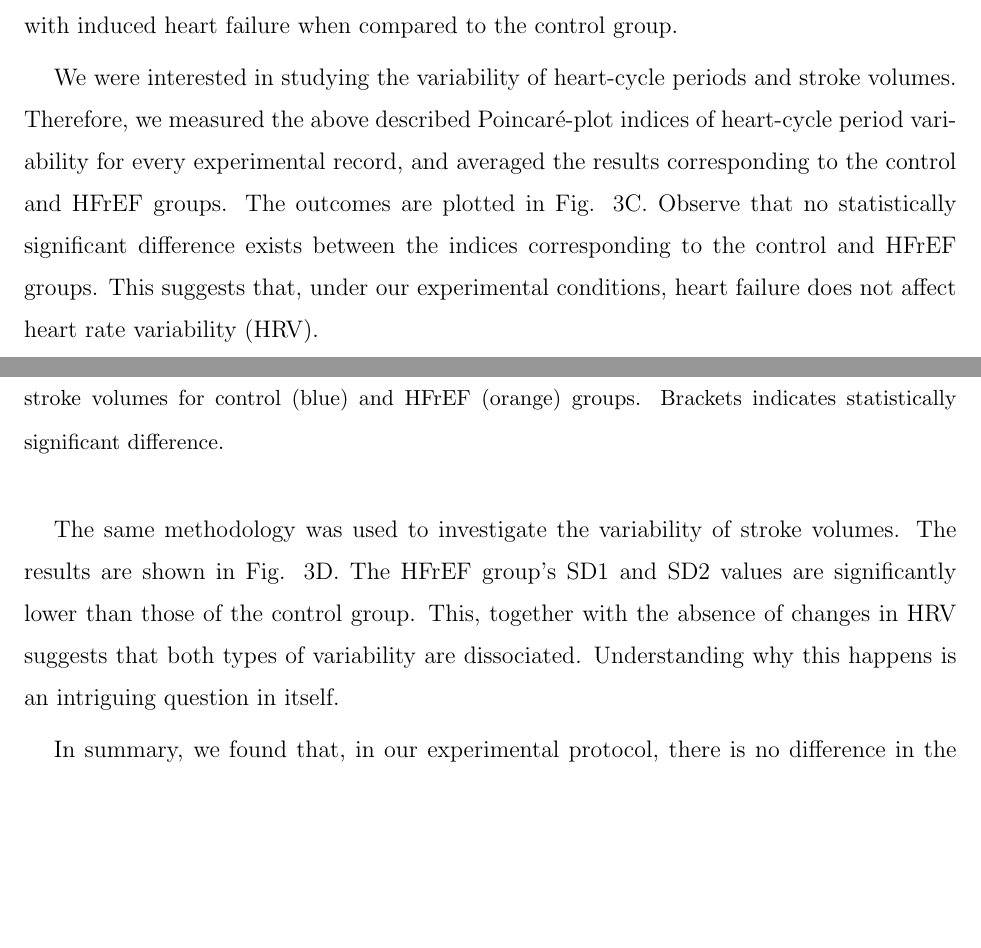
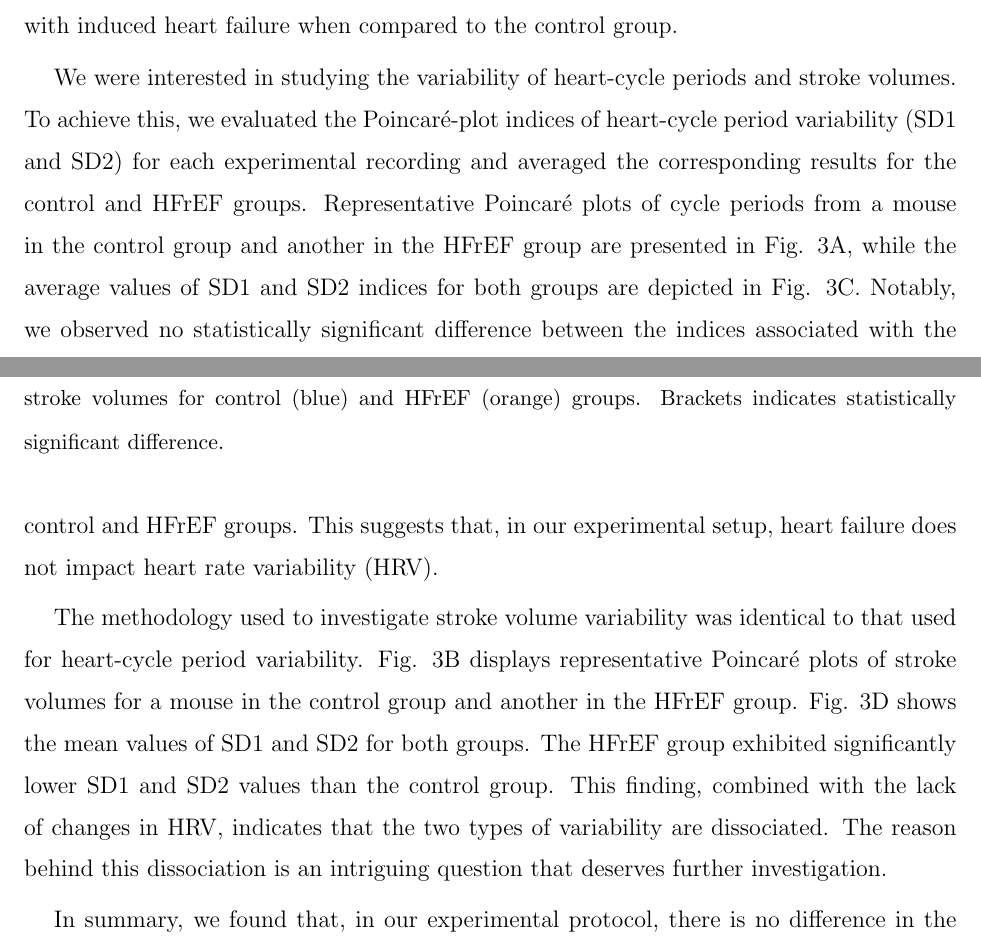
Before and after one commit to moises-santillan/HeartVariability, a LaTeX paper (Manuscript/manuscript.tex): two parts of pages 6 and 7 of 15, joined at a grey line, cut so that both start at the same text, the shorter picture padded with empty space. Compiled offline with pdfLaTeX.

Commit message:
update overleaf

```diff
--- a/Manuscript/manuscript.tex
+++ b/Manuscript/manuscript.tex
@@ -173,9 +173,9 @@ We computed the mean cycle duration for every experimental recording by averagin
 
 We also calculated the mean values for the time series of consecutive stroke volumes for every experimental record. Then, we averaged the results from each group and plotted the results in Fig. \ref{fig:fig01}B. As expected, there is a significant reduction in stroke volume in the group with induced heart failure when compared to the control group.
 
-We were interested in studying the variability of heart-cycle periods and stroke volumes. Therefore, we measured the above described Poincaré-plot indices of heart-cycle period variability for every experimental record, and averaged the results corresponding to the control and HFrEF groups. The outcomes are plotted in Fig. \ref{fig:fig02}C. Observe that no statistically significant difference exists between the indices corresponding to the control and HFrEF groups. This suggests that, under our experimental conditions, heart failure does not affect heart rate variability (HRV).
+We were interested in studying the variability of heart-cycle periods and stroke volumes. To achieve this, we evaluated the Poincaré-plot indices of heart-cycle period variability (SD1 and SD2) for each experimental recording and averaged the corresponding results for the control and HFrEF groups. Representative Poincaré plots of cycle periods from a mouse in the control group and another in the HFrEF group are presented in Fig. \ref{fig:fig02}A, while the average values of SD1 and SD2 indices for both groups are depicted in Fig. \ref{fig:fig02}C. Notably, we observed no statistically significant difference between the indices associated with the control and HFrEF groups. This suggests that, in our experimental setup, heart failure does not impact heart rate variability (HRV).
 
-The same methodology was used to investigate the variability of stroke volumes. The results are shown in Fig. \ref{fig:fig02}D. The HFrEF group's SD1 and SD2 values are significantly lower than those of the control group. This, together with the absence of changes in HRV suggests that both types of variability are dissociated. Understanding why this happens is an intriguing question in itself.
+The methodology used to investigate stroke volume variability was identical to that used for heart-cycle period variability. Fig. \ref{fig:fig02}B displays representative Poincaré plots of stroke volumes for a mouse in the control group and another in the HFrEF group. Fig. \ref{fig:fig02}D shows the mean values of SD1 and SD2 for both groups. The HFrEF group exhibited significantly lower SD1 and SD2 values than the control group. This finding, combined with the lack of changes in HRV, indicates that the two types of variability are dissociated. The reason behind this dissociation is an intriguing question that deserves further investigation.
 
 \begin{figure}[h!]
     \begin{tabular}{cc}
```
Also changed, not shown: Manuscript/manuscript.tex (1 more changed lines).
